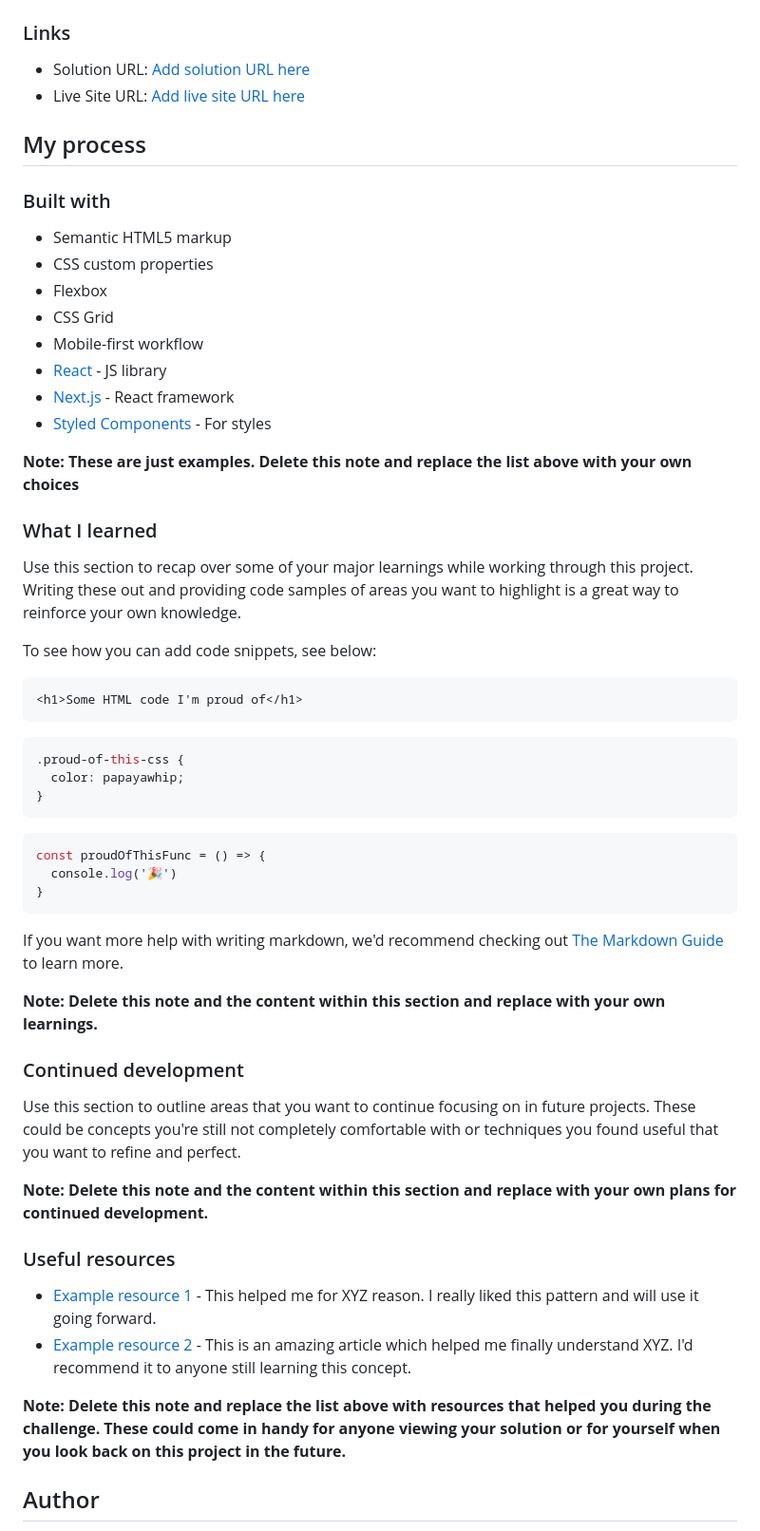
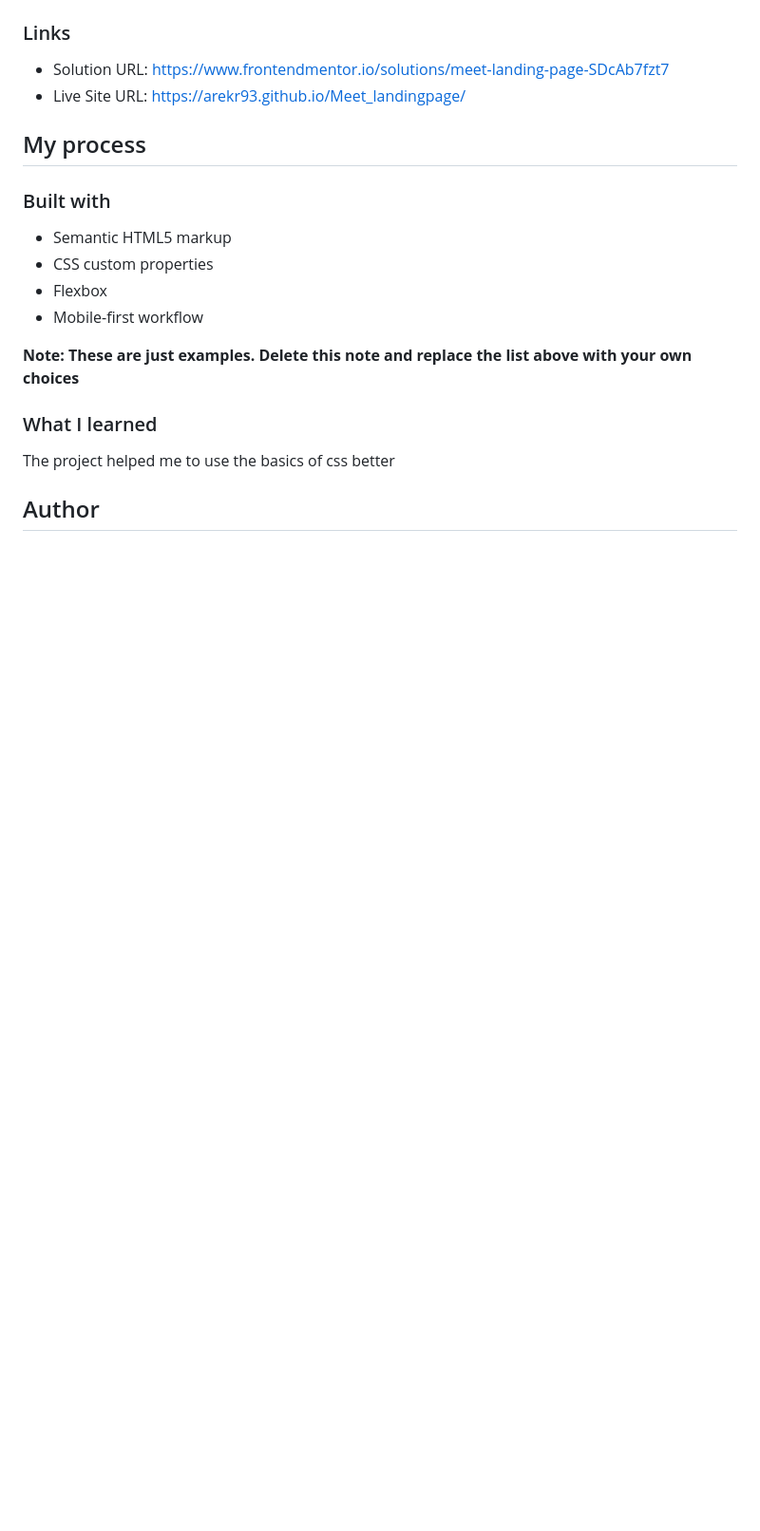
Before and after one commit to ArekR93/Meet_landingpage, a Markdown page: README-template.md, the part around the change printed below. Shown: that part at 95% size. Rendered like a GitHub page; blank space fills up the shorter version.

````diff
--- a/README-template.md
+++ b/README-template.md
@@ -41,8 +37,8 @@ Then crop/optimize/edit your image however you like, add it to your project, and
 
 ### Links
 
-- Solution URL: [Add solution URL here](https://your-solution-url.com)
-- Live Site URL: [Add live site URL here](https://your-live-site-url.com)
+- Solution URL: https://www.frontendmentor.io/solutions/meet-landing-page-SDcAb7fzt7
+- Live Site URL: https://arekr93.github.io/Meet_landingpage/
 
 ## My process
 
@@ -51,50 +47,14 @@ Then crop/optimize/edit your image however you like, add it to your project, and
 - Semantic HTML5 markup
 - CSS custom properties
 - Flexbox
-- CSS Grid
 - Mobile-first workflow
-- [React](https://reactjs.org/) - JS library
-- [Next.js](https://nextjs.org/) - React framework
-- [Styled Components](https://styled-components.com/) - For styles
 
 **Note: These are just examples. Delete this note and replace the list above with your own choices**
 
 ### What I learned
 
-Use this section to recap over some of your major learnings while working through this project. Writing these out and providing code samples of areas you want to highlight is a great way to reinforce your own knowledge.
+The project helped me to use the basics of css better
 
-To see how you can add code snippets, see below:
-
-```html
-<h1>Some HTML code I'm proud of</h1>
-```
-```css
-.proud-of-this-css {
-  color: papayawhip;
-}
-```
-```js
-const proudOfThisFunc = () => {
-  console.log('🎉')
-}
-```
-
-If you want more help with writing markdown, we'd recommend checking out [The Markdown Guide](https://www.markdownguide.org/) to learn more.
-
-**Note: Delete this note and the content within this section and replace with your own learnings.**
-
-### Continued development
-
-Use this section to outline areas that you want to continue focusing on in future projects. These could be concepts you're still not completely comfortable with or techniques you found useful that you want to refine and perfect.
-
-**Note: Delete this note and the content within this section and replace with your own plans for continued development.**
-
-### Useful resources
-
-- [Example resource 1](https://www.example.com) - This helped me for XYZ reason. I really liked this pattern and will use it going forward.
-- [Example resource 2](https://www.example.com) - This is an amazing article which helped me finally understand XYZ. I'd recommend it to anyone still learning this concept.
-
-**Note: Delete this note and replace the list above with resources that helped you during the challenge. These could come in handy for anyone viewing your solution or for yourself when you look back on this project in the future.**
 
 ## Author
 
````
Also changed, not shown: other parts of README-template.md (+7 -20 lines), design/desktop-version.png (added), design/mobile-version.png (added), design/tablet-version.png (added).
